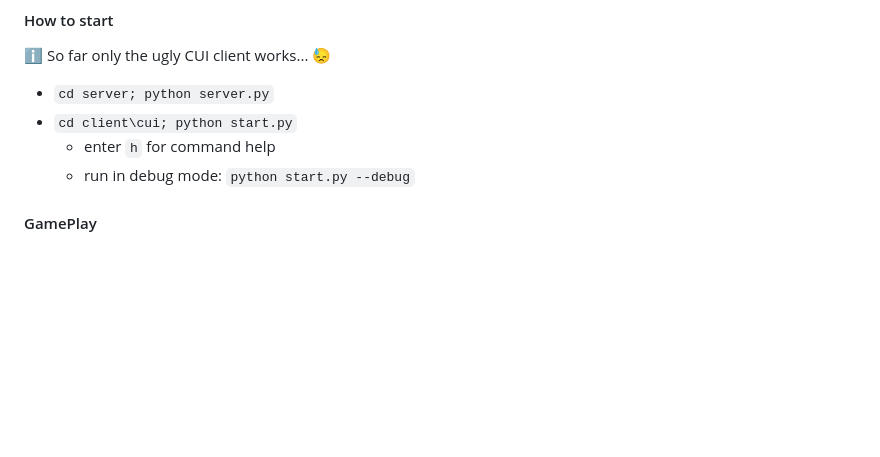
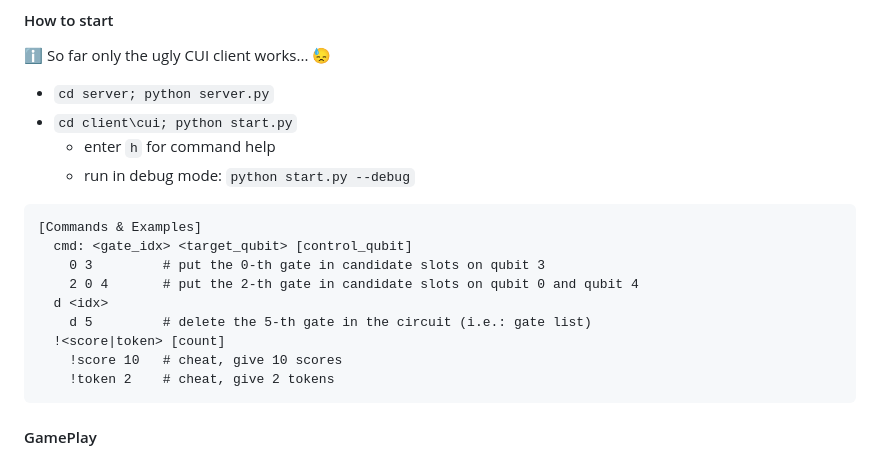
Before and after one commit to Kahsolt/Quantum-Circuit-Elimination, a Markdown page: README.md, the part around the change. Rendered like a GitHub page; blank space fills up the shorter version.

````diff
--- a/README.md
+++ b/README.md
@@ -27,6 +27,18 @@ This project is for the quantum challenge 2024 from [第一届“天衍”量子
 - `cd client\cui; python start.py`
   - enter `h` for command help
   - run in debug mode: `python start.py --debug`
+
+```
+[Commands & Examples]
+  cmd: <gate_idx> <target_qubit> [control_qubit]
+    0 3         # put the 0-th gate in candidate slots on qubit 3
+    2 0 4       # put the 2-th gate in candidate slots on qubit 0 and qubit 4
+  d <idx>
+    d 5         # delete the 5-th gate in the circuit (i.e.: gate list)
+  !<score|token> [count]
+    !score 10   # cheat, give 10 scores
+    !token 2    # cheat, give 2 tokens
+```
 
 
 #### GamePlay
````
Also changed, not shown: doc/design.md (added, +61 -0 lines), img/server.png (added), 3 other files.
